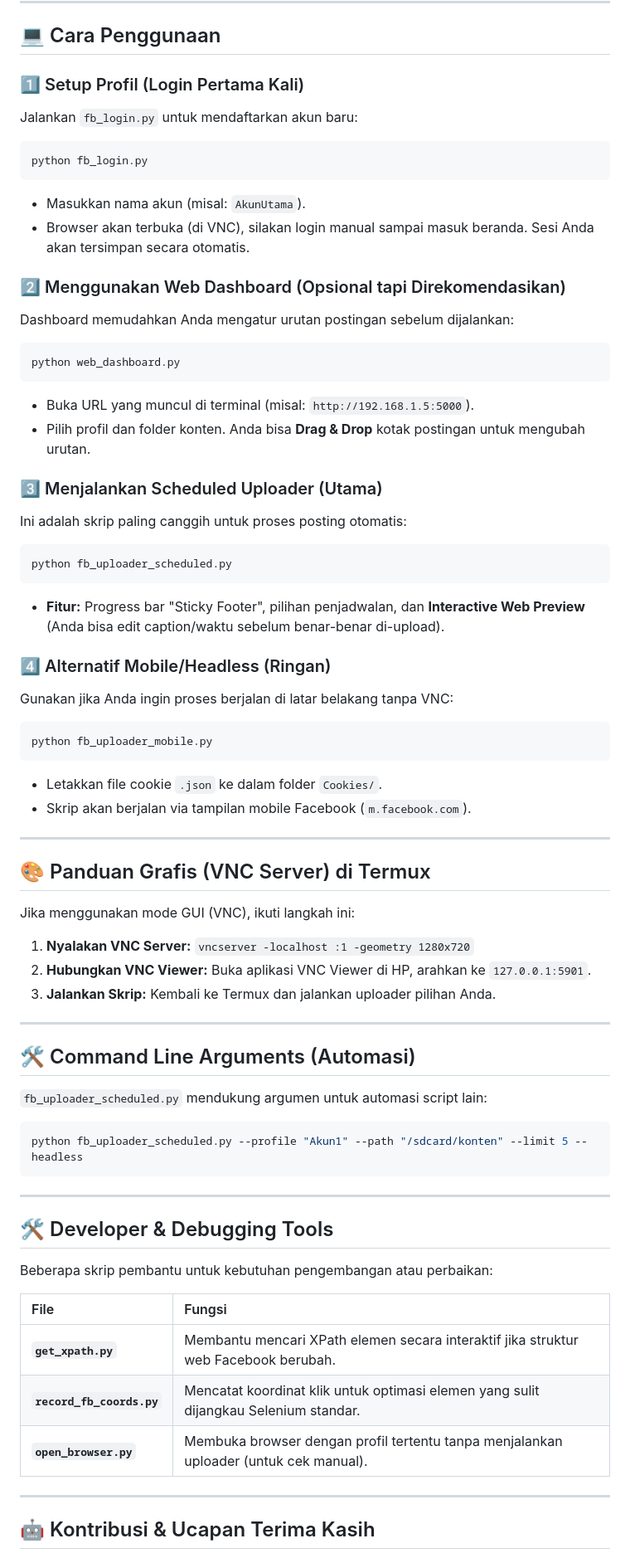
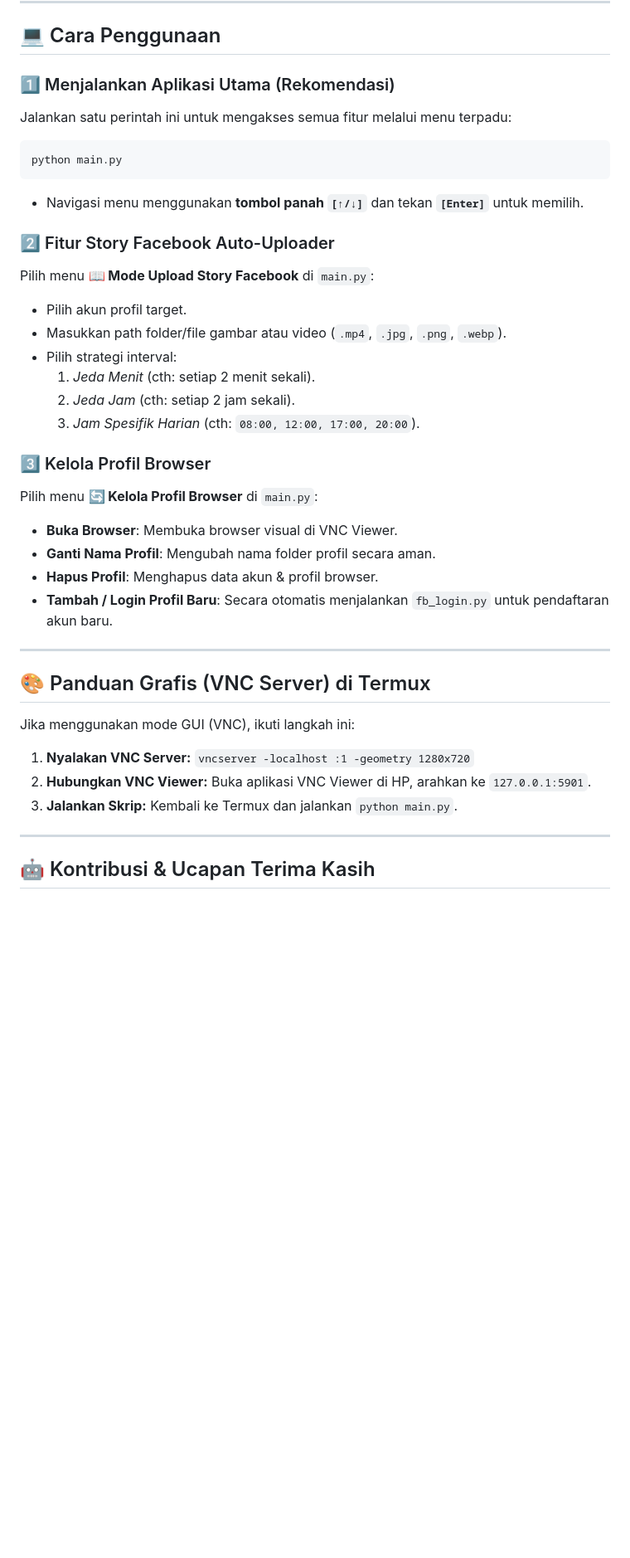
Before and after one commit to aminmaskur88/AutoPostFbSelenium, a Markdown page: README.md, the part around one of its changes. Shown at 83% size. Rendered like a GitHub page; blank space fills up the shorter version.

Commit message:
Docs: Update README.md with new directory structure, main.py entry point, and FB Story uploader features

````diff
--- a/README.md
+++ b/README.md
@@ -62,36 +81,28 @@ pip install selenium flask pillow
 
 ## 💻 Cara Penggunaan
 
-### 1️⃣ Setup Profil (Login Pertama Kali)
-Jalankan `fb_login.py` untuk mendaftarkan akun baru:
+### 1️⃣ Menjalankan Aplikasi Utama (Rekomendasi)
+Jalankan satu perintah ini untuk mengakses semua fitur melalui menu terpadu:
 ```bash
-python fb_login.py
+python main.py
 ```
-*   Masukkan nama akun (misal: `AkunUtama`).
-*   Browser akan terbuka (di VNC), silakan login manual sampai masuk beranda. Sesi Anda akan tersimpan secara otomatis.
+* Navigasi menu menggunakan **tombol panah `[↑/↓]`** dan tekan **`[Enter]`** untuk memilih.
 
-### 2️⃣ Menggunakan Web Dashboard (Opsional tapi Direkomendasikan)
-Dashboard memudahkan Anda mengatur urutan postingan sebelum dijalankan:
-```bash
-python web_dashboard.py
-```
-*   Buka URL yang muncul di terminal (misal: `http://192.168.1.5:5000`).
-*   Pilih profil dan folder konten. Anda bisa **Drag & Drop** kotak postingan untuk mengubah urutan.
+### 2️⃣ Fitur Story Facebook Auto-Uploader
+Pilih menu **📖 Mode Upload Story Facebook** di `main.py`:
+* Pilih akun profil target.
+* Masukkan path folder/file gambar atau video (`.mp4`, `.jpg`, `.png`, `.webp`).
+* Pilih strategi interval:
+  1. *Jeda Menit* (cth: setiap 2 menit sekali).
+  2. *Jeda Jam* (cth: setiap 2 jam sekali).
+  3. *Jam Spesifik Harian* (cth: `08:00, 12:00, 17:00, 20:00`).
 
-### 3️⃣ Menjalankan Scheduled Uploader (Utama)
-Ini adalah skrip paling canggih untuk proses posting otomatis:
-```bash
-python fb_uploader_scheduled.py
-```
-*   **Fitur:** Progress bar "Sticky Footer", pilihan penjadwalan, dan **Interactive Web Preview** (Anda bisa edit caption/waktu sebelum benar-benar di-upload).
-
-### 4️⃣ Alternatif Mobile/Headless (Ringan)
-Gunakan jika Anda ingin proses berjalan di latar belakang tanpa VNC:
-```bash
-python fb_uploader_mobile.py
-```
-*   Letakkan file cookie `.json` ke dalam folder `Cookies/`.
-*   Skrip akan berjalan via tampilan mobile Facebook (`m.facebook.com`).
+### 3️⃣ Kelola Profil Browser
+Pilih menu **🔄 Kelola Profil Browser** di `main.py`:
+* **Buka Browser**: Membuka browser visual di VNC Viewer.
+* **Ganti Nama Profil**: Mengubah nama folder profil secara aman.
+* **Hapus Profil**: Menghapus data akun & profil browser.
+* **Tambah / Login Profil Baru**: Secara otomatis menjalankan `fb_login.py` untuk pendaftaran akun baru.
 
 ---
 
@@ -99,30 +110,9 @@ python fb_uploader_mobile.py
 
 Jika menggunakan mode GUI (VNC), ikuti langkah ini:
 
-1.  **Nyalakan VNC Server:** `vncserver -localhost :1 -geometry 1280x720`
-2.  **Hubungkan VNC Viewer:** Buka aplikasi VNC Viewer di HP, arahkan ke `127.0.0.1:5901`.
-3.  **Jalankan Skrip:** Kembali ke Termux dan jalankan uploader pilihan Anda.
-
----
-
-## 🛠️ Command Line Arguments (Automasi)
-
-`fb_uploader_scheduled.py` mendukung argumen untuk automasi script lain:
-```bash
-python fb_uploader_scheduled.py --profile "Akun1" --path "/sdcard/konten" --limit 5 --headless
-```
-
----
-
-## 🛠️ Developer & Debugging Tools
-
-Beberapa skrip pembantu untuk kebutuhan pengembangan atau perbaikan:
-
-| File | Fungsi |
-| :--- | :--- |
-| **`get_xpath.py`** | Membantu mencari XPath elemen secara interaktif jika struktur web Facebook berubah. |
-| **`record_fb_coords.py`** | Mencatat koordinat klik untuk optimasi elemen yang sulit dijangkau Selenium standar. |
-| **`open_browser.py`** | Membuka browser dengan profil tertentu tanpa menjalankan uploader (untuk cek manual). |
+1. **Nyalakan VNC Server:** `vncserver -localhost :1 -geometry 1280x720`
+2. **Hubungkan VNC Viewer:** Buka aplikasi VNC Viewer di HP, arahkan ke `127.0.0.1:5901`.
+3. **Jalankan Skrip:** Kembali ke Termux dan jalankan `python main.py`.
 
 ---
 
````
Also changed, not shown: other parts of README.md (+39 -20 lines).
